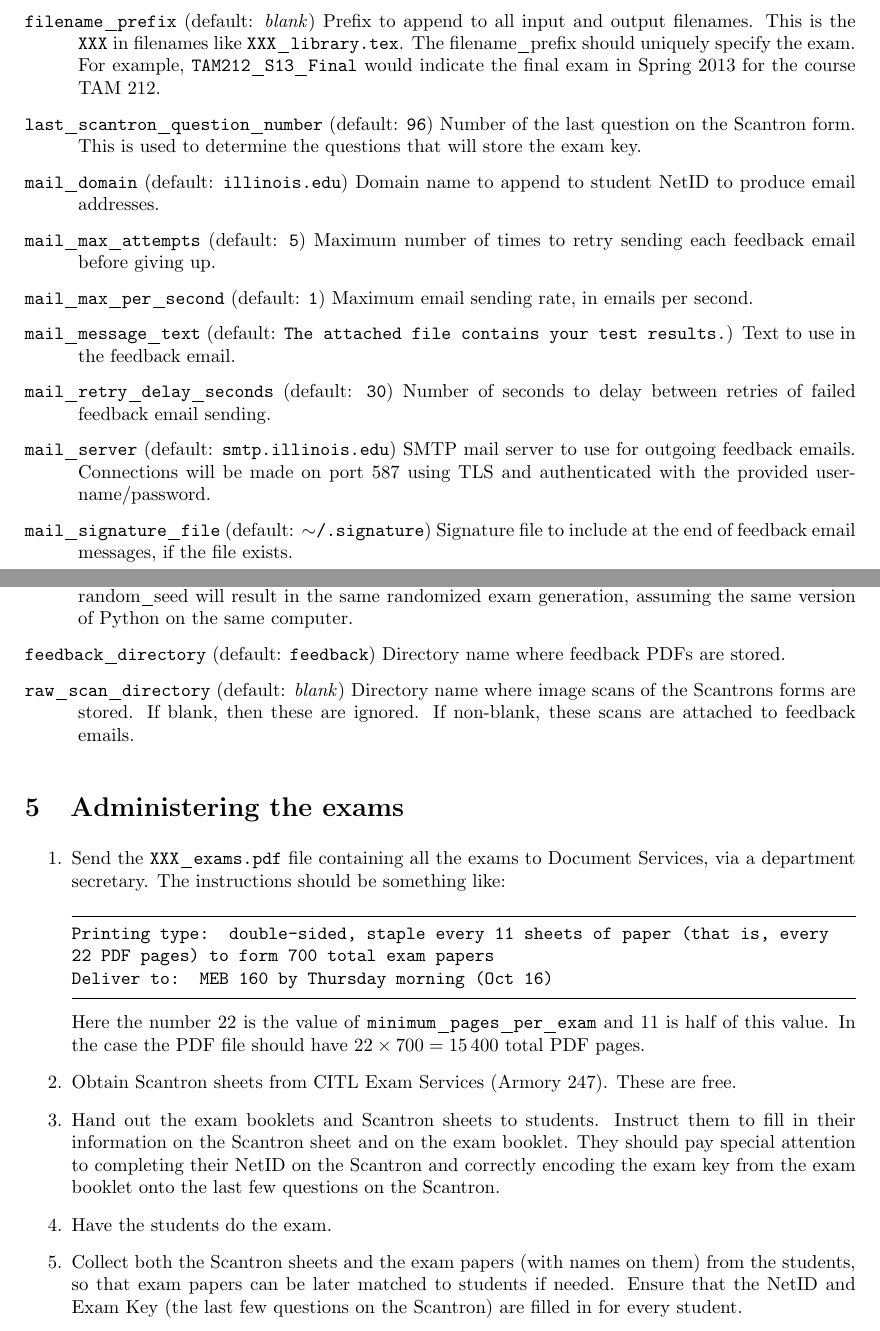
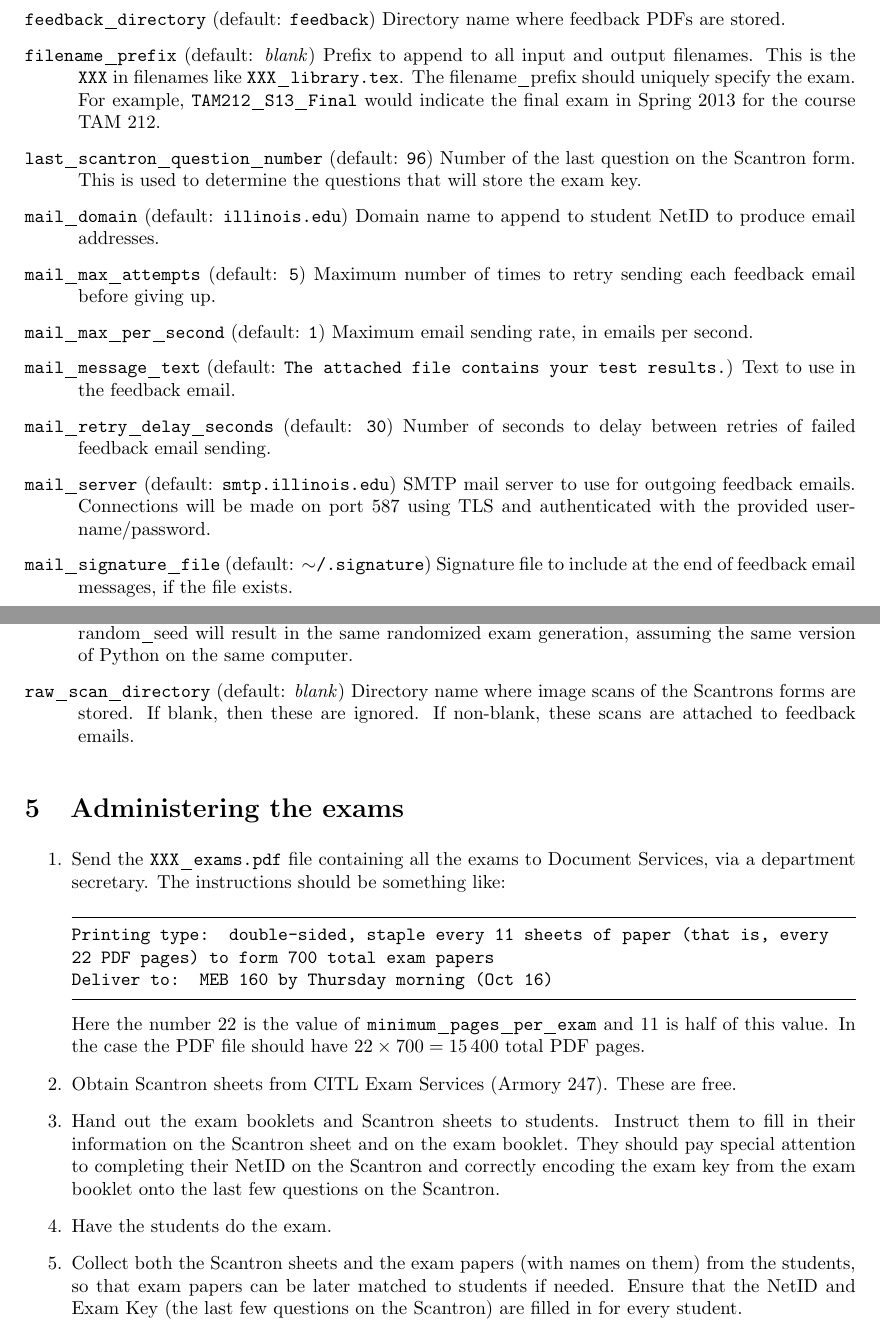
Before and after one commit to mwest1066/randexam, a LaTeX problem sheet (randexam-user-manual.tex): two parts of pages 3 and 4 of 7, joined at a grey line, cut so that both start at the same text. Compiled offline with pdfLaTeX.

Commit message:
fix ordering of options in user-manual

```diff
--- a/randexam-user-manual.tex
+++ b/randexam-user-manual.tex
@@ -165,6 +165,9 @@ Check whether all students taking the exam have NetIDs listed in the
 \hangindent=1cm \texttt{exam_title} (default: \texttt{Exam}) Title of
 the exam (used in statistics reports).
 
+\hangindent=1cm \texttt{feedback_directory} (default:
+\texttt{feedback}) Directory name where feedback PDFs are stored.
+
 \hangindent=1cm \texttt{filename_prefix} (default: \emph{blank})
 Prefix to append to all input and output filenames. This is the
 \texttt{XXX} in filenames like \texttt{XXX_library.tex}.  The
@@ -235,9 +238,6 @@ exams. Random numbers are only generated during \texttt{randexam
   proc-lib}. The same value of random_seed will result in the same
 randomized exam generation, assuming the same version of Python on the
 same computer.
-
-\hangindent=1cm \texttt{feedback_directory} (default:
-\texttt{feedback}) Directory name where feedback PDFs are stored.
 
 \hangindent=1cm \texttt{raw_scan_directory} (default: \emph{blank})
 Directory name where image scans of the Scantrons forms are stored. If
```
Also changed, not shown: 1 other file.
